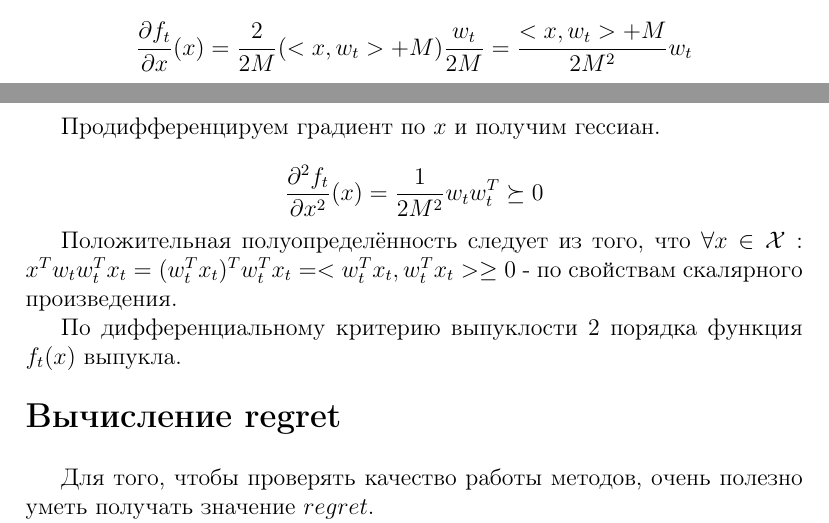
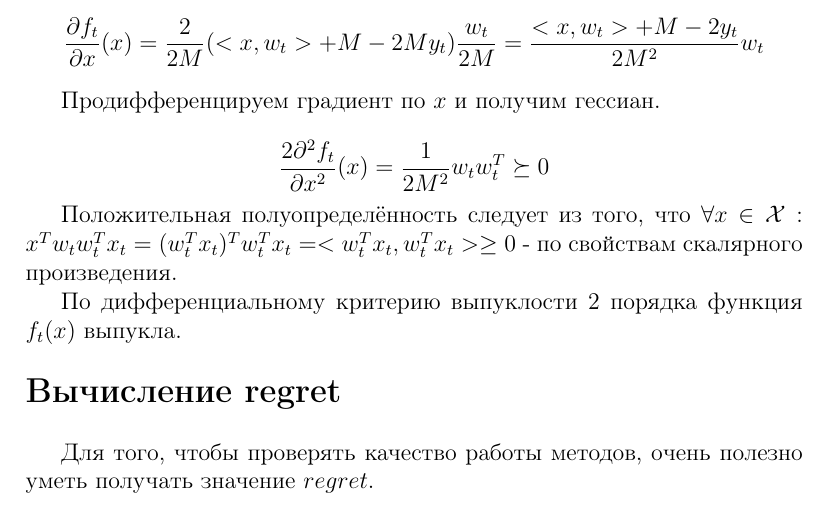
Before and after one commit to MikeLepekhin/Online-Convex-Optimisation, a LaTeX document (text.tex): two parts of pages 2 and 3 of 11 before the commit and part of page 3 of 11 after it, the two joined at a grey line, cut so that both start at the same text. Compiled offline with pdfLaTeX.

Commit message:
hot fixes

```diff
--- a/text.tex
+++ b/text.tex
@@ -79,11 +79,11 @@ $ $
 
 Вычислим её градиент.
 
-$$\frac{\partial f_t}{\partial x}(x) = \frac{2}{2M}(<x, w_t>+M)\frac{w_t}{2M} = \frac{<x, w_t>+M}{2M^2}w_t$$
+$$\frac{\partial f_t}{\partial x}(x) = \frac{2}{2M}(<x, w_t>+M-2My_t)\frac{w_t}{2M} = \frac{<x, w_t>+M-2y_t}{2M^2}w_t$$
 
 Продифференцируем градиент по $x$ и получим гессиан.
 
-$$\frac{\partial^2 f_t}{\partial x^2}(x) = \frac{1}{2M^2}w_tw_t^T \succeq 0$$
+$$\frac{2\partial^2 f_t}{\partial x^2}(x) = \frac{1}{2M^2}w_tw_t^T \succeq 0$$
 
 Положительная полуопределённость следует из того, что $\forall x \in \mathcal{X}: x^Tw_tw_t^Tx_t = (w_t^Tx_t)^Tw_t^Tx_t = <w_t^Tx_t, w_t^Tx_t> \geq 0$ - по свойствам скалярного произведения.
 
```
Also changed, not shown: text.pdf, 1 other file.
